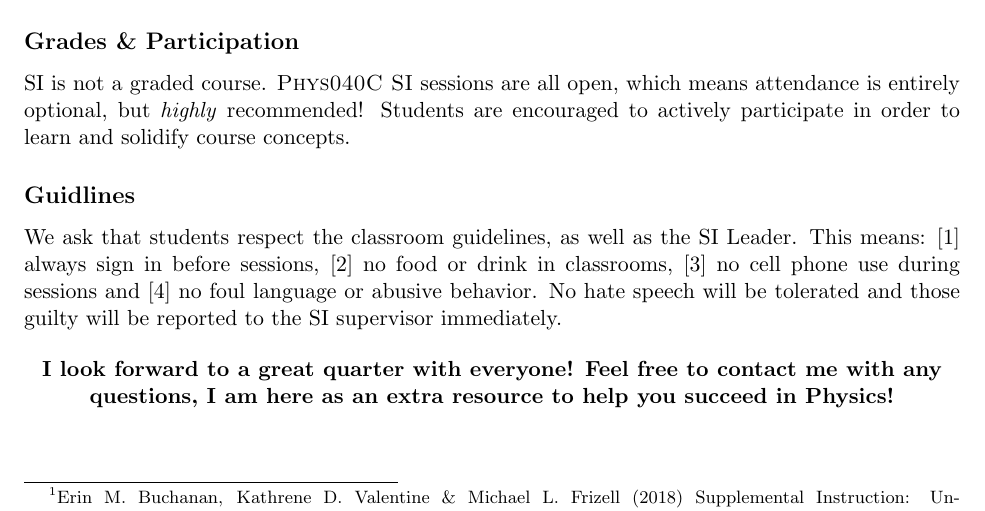
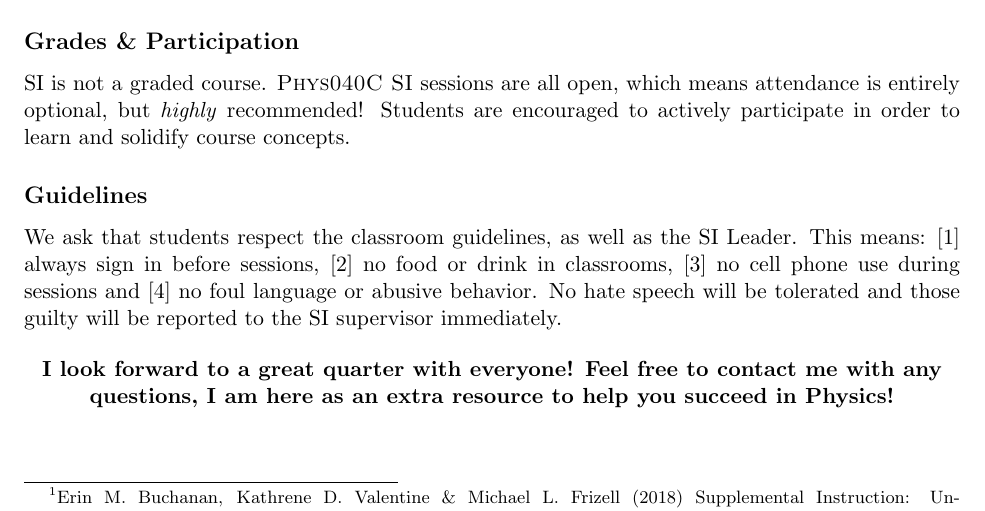
Before and after one commit to stepheniota/Physics40C-F18, a LaTeX document (syllabus/2018f-p40c-SI-syllabus.tex): part of the page, cut so that both start at the same text. Compiled offline with pdfLaTeX.

Commit message:
Fix typo

```diff
--- a/syllabus/2018f-p40c-SI-syllabus.tex
+++ b/syllabus/2018f-p40c-SI-syllabus.tex
@@ -130,7 +130,7 @@ SI is not a graded course.
 Students are encouraged to actively participate in order to learn and solidify course concepts.
 
 
-\subsection*{Guidlines}
+\subsection*{Guidelines}
 
 We ask that students respect the classroom guidelines, as well as the SI Leader.
 This means: [1] always sign in before sessions, [2] no food or drink in classrooms, [3] no cell phone use during sessions and [4] no foul language or abusive behavior.
```
Also changed, not shown: syllabus/2018f-p40c-SI-syllabus.pdf.
